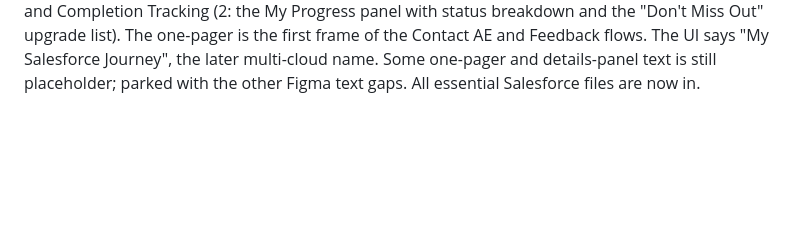
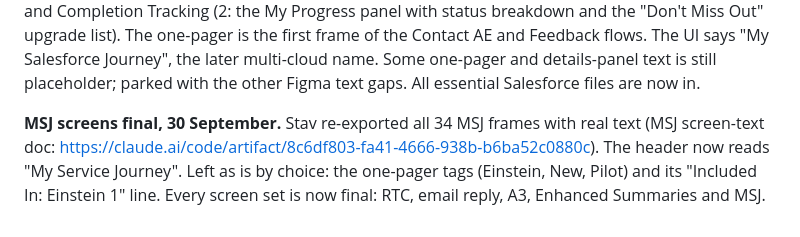
Before and after one commit to stav-fg/stav-fg.github.io, a Markdown page: notes/document-requests.md, the part around the change. Drawn GitHub-style; blank space fills up the shorter version.

Commit message:
Record that every screen set is final
Co-Authored-By: Claude Opus 5.5 <noreply@anthropic.com>

```diff
--- a/notes/document-requests.md
+++ b/notes/document-requests.md
@@ -321,3 +321,9 @@ available with other editions" line and the Capability Details panel), Gen Searc
 flows. The UI says "My Salesforce Journey", the later multi-cloud name. Some one-pager and
 details-panel text is still placeholder; parked with the other Figma text gaps. All essential
 Salesforce files are now in.
+
+**MSJ screens final, 30 September.** Stav re-exported all 34 MSJ frames with real text (MSJ
+screen-text doc: https://claude.ai/code/artifact/8c6df803-fa41-4666-938b-b6ba52c0880c). The header
+now reads "My Service Journey". Left as is by choice: the one-pager tags (Einstein, New, Pilot)
+and its "Included In: Einstein 1" line. Every screen set is now final: RTC, email reply, A3,
+Enhanced Summaries and MSJ.
```
